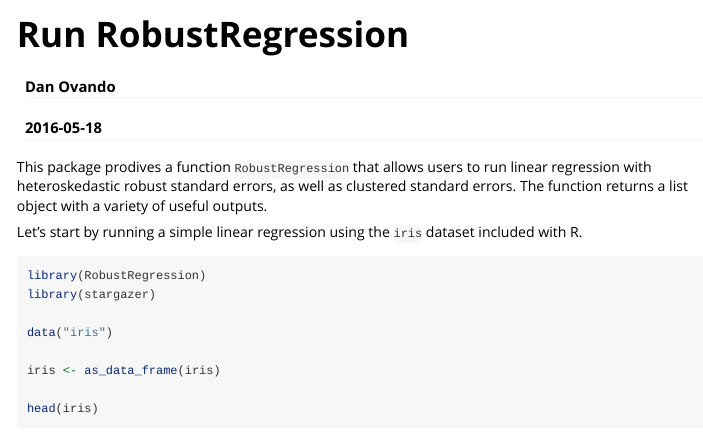
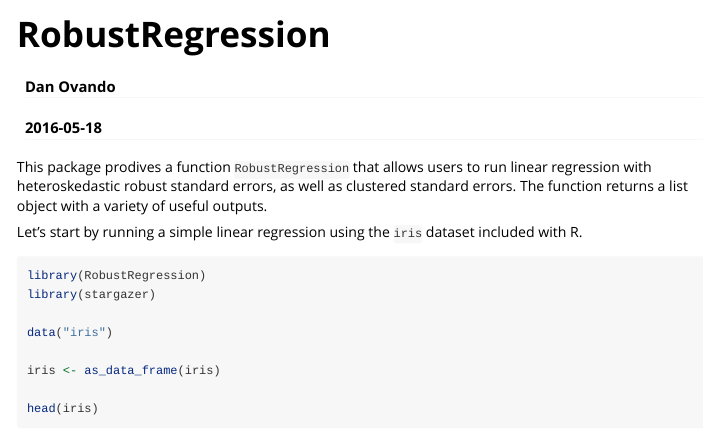
Before and after one commit to DanOvando/RobustRegression, an R Markdown document (vignettes/RobustRegression.Rmd): the page in a window 1100 px wide, from its top. Rendered offline with R 4.5, knitr and Pandoc, with nearby package versions; some code elsewhere in the file could not run offline; long lines of code are wrapped; common packages that the code uses without loading them are loaded.

Commit message:
Change Vingette name

```diff
--- a/vignettes/RobustRegression.Rmd
+++ b/vignettes/RobustRegression.Rmd
@@ -1,10 +1,10 @@
 ---
-title: "Run RobustRegression"
+title: "RobustRegression"
 author: "Dan Ovando"
 date: "`r Sys.Date()`"
 output: rmarkdown::html_vignette
 vignette: >
-  %\VignetteIndexEntry{Run RobustRegression}
+  %\VignetteIndexEntry{RobustRegression}
   %\VignetteEngine{knitr::rmarkdown}
   %\VignetteEncoding{UTF-8}
 ---
```
